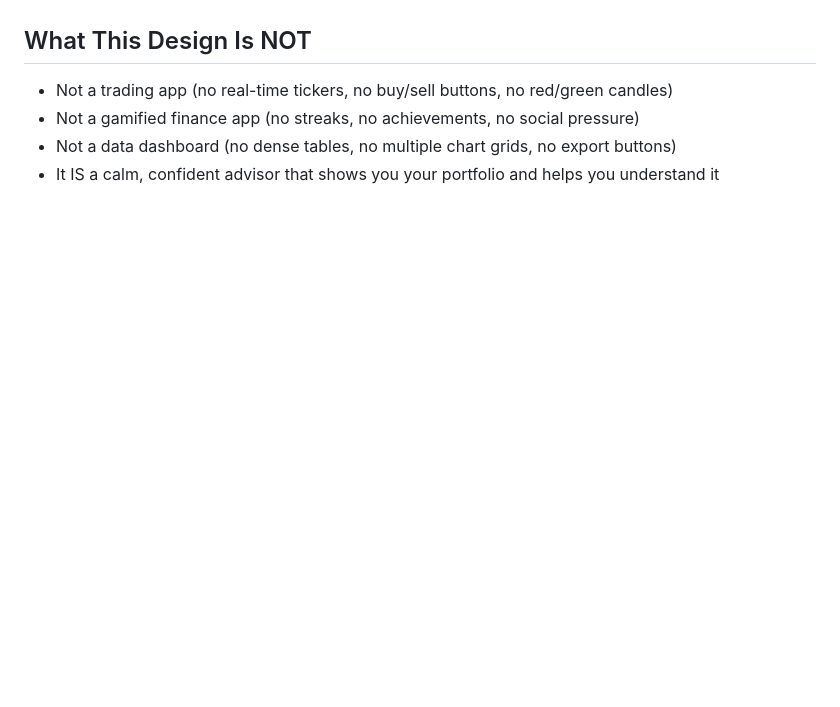
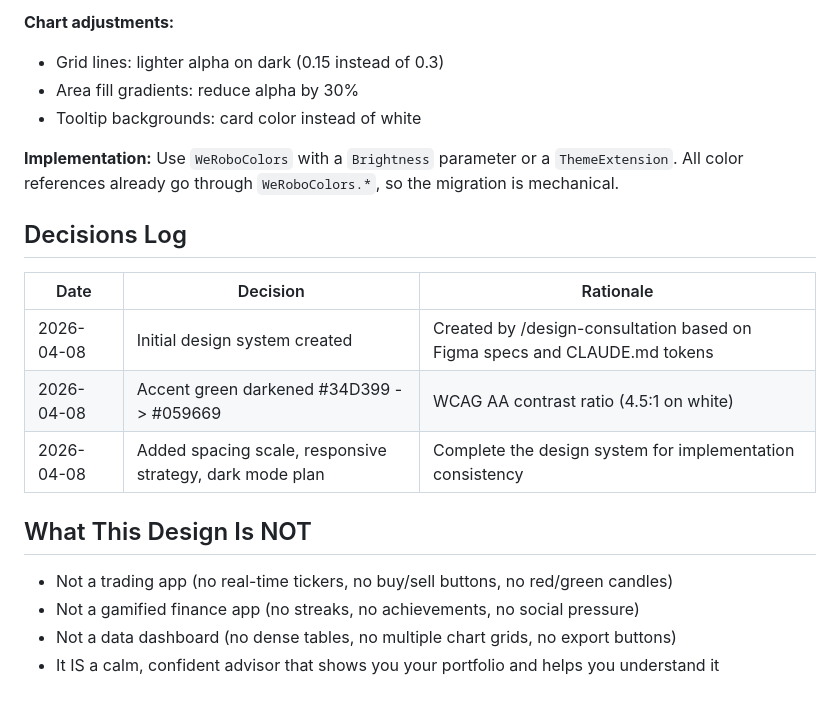
Before and after one commit to Capstone-Roboadviser/werobo-monorepo, a Markdown page: DESIGN.md, the part around one of its changes. Drawn GitHub-style; blank space fills up the shorter version.

```diff
--- a/DESIGN.md
+++ b/DESIGN.md
@@ -66,3 +130,17 @@ Sky blue (#20A7DB) as primary communicates trust and stability, common in Korean
+**Chart adjustments:**
+- Grid lines: lighter alpha on dark (0.15 instead of 0.3)
+- Area fill gradients: reduce alpha by 30%
+- Tooltip backgrounds: card color instead of white
+
+**Implementation:** Use `WeRoboColors` with a `Brightness` parameter or a `ThemeExtension`. All color references already go through `WeRoboColors.*`, so the migration is mechanical.
+
+## Decisions Log
+| Date | Decision | Rationale |
+|------|----------|-----------|
+| 2026-04-08 | Initial design system created | Created by /design-consultation based on Figma specs and CLAUDE.md tokens |
+| 2026-04-08 | Accent green darkened #34D399 -> #059669 | WCAG AA contrast ratio (4.5:1 on white) |
+| 2026-04-08 | Added spacing scale, responsive strategy, dark mode plan | Complete the design system for implementation consistency |
+
 ## What This Design Is NOT
 - Not a trading app (no real-time tickers, no buy/sell buttons, no red/green candles)
 - Not a gamified finance app (no streaks, no achievements, no social pressure)
```
Also changed, not shown: other parts of DESIGN.md (+64 -0 lines).
